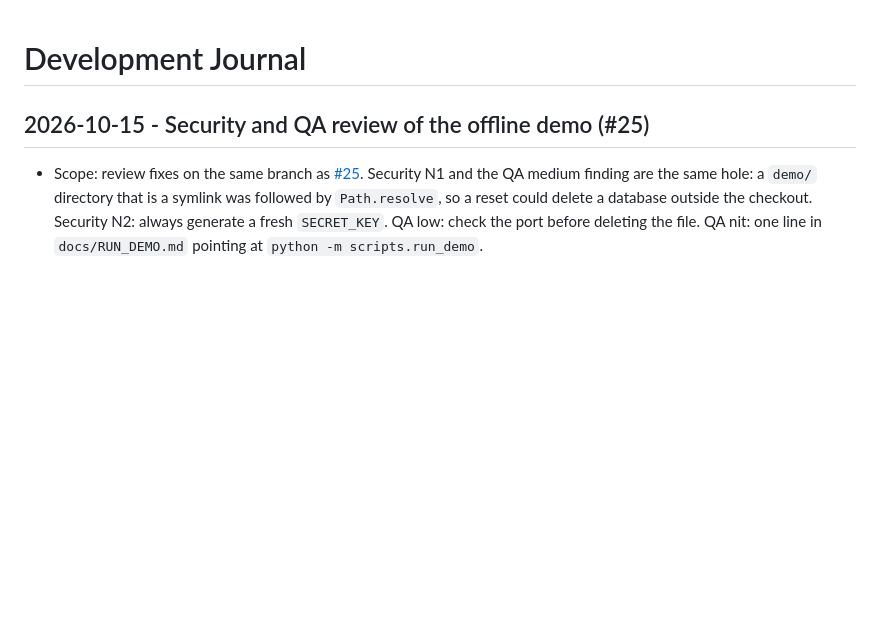
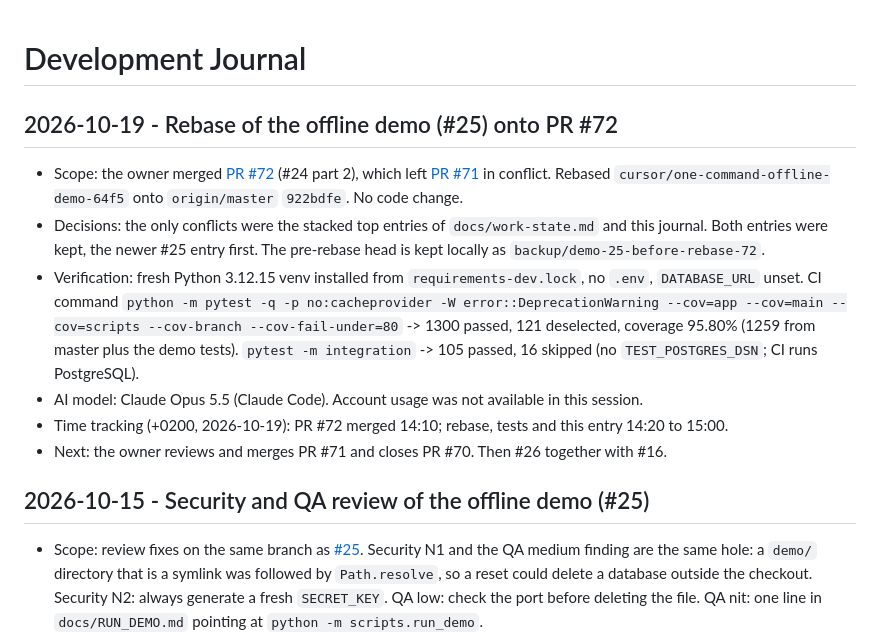
Before and after one commit to Waber/Investment-AI-Companion, a Markdown page: docs/development-journal.md, the part around the change. Rendered like a GitHub page; blank space fills up the shorter version.

Commit message:
docs: record the rebase of #25 onto PR #72
Co-Authored-By: Claude Opus 5.5 <noreply@anthropic.com>

```diff
--- a/docs/development-journal.md
+++ b/docs/development-journal.md
@@ -1,4 +1,29 @@
 # Development Journal
+
+## 2026-10-19 - Rebase of the offline demo (#25) onto PR #72
+
+- Scope: the owner merged
+  [PR #72](https://github.com/Waber/Investment-AI-Companion/pull/72)
+  (#24 part 2), which left
+  [PR #71](https://github.com/Waber/Investment-AI-Companion/pull/71)
+  in conflict. Rebased `cursor/one-command-offline-demo-64f5` onto
+  `origin/master` `922bdfe`. No code change.
+- Decisions: the only conflicts were the stacked top entries of
+  `docs/work-state.md` and this journal. Both entries were kept, the
+  newer #25 entry first. The pre-rebase head is kept locally as
+  `backup/demo-25-before-rebase-72`.
+- Verification: fresh Python 3.12.15 venv installed from
+  `requirements-dev.lock`, no `.env`, `DATABASE_URL` unset. CI command
+  `python -m pytest -q -p no:cacheprovider -W error::DeprecationWarning --cov=app --cov=main --cov=scripts --cov-branch --cov-fail-under=80`
+  -> 1300 passed, 121 deselected, coverage 95.80% (1259 from master
+  plus the demo tests). `pytest -m integration` -> 105 passed, 16
+  skipped (no `TEST_POSTGRES_DSN`; CI runs PostgreSQL).
+- AI model: Claude Opus 5.5 (Claude Code). Account usage was not
+  available in this session.
+- Time tracking (+0200, 2026-10-19): PR #72 merged 14:10; rebase,
+  tests and this entry 14:20 to 15:00.
+- Next: the owner reviews and merges PR #71 and closes PR #70. Then
+  #26 together with #16.
 
 ## 2026-10-15 - Security and QA review of the offline demo (#25)
 
```
Also changed, not shown: docs/work-state.md (+22 -20 lines).
